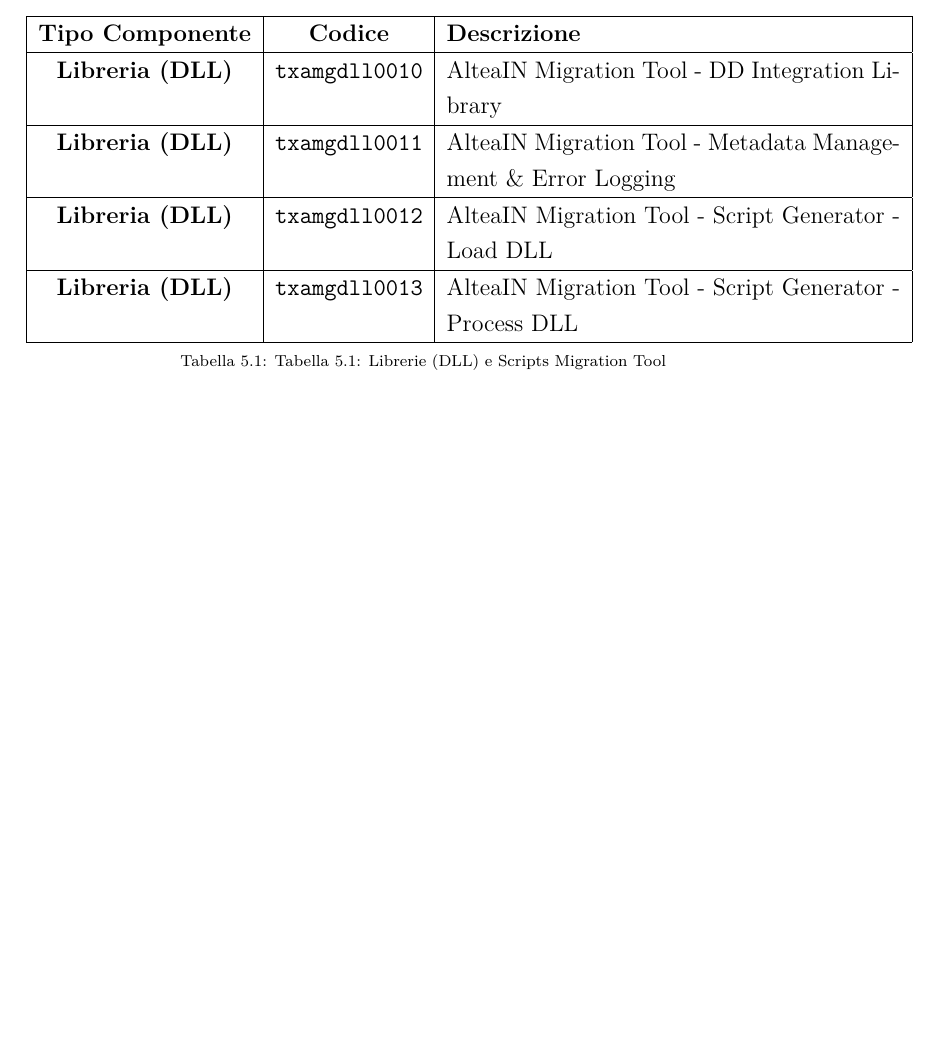
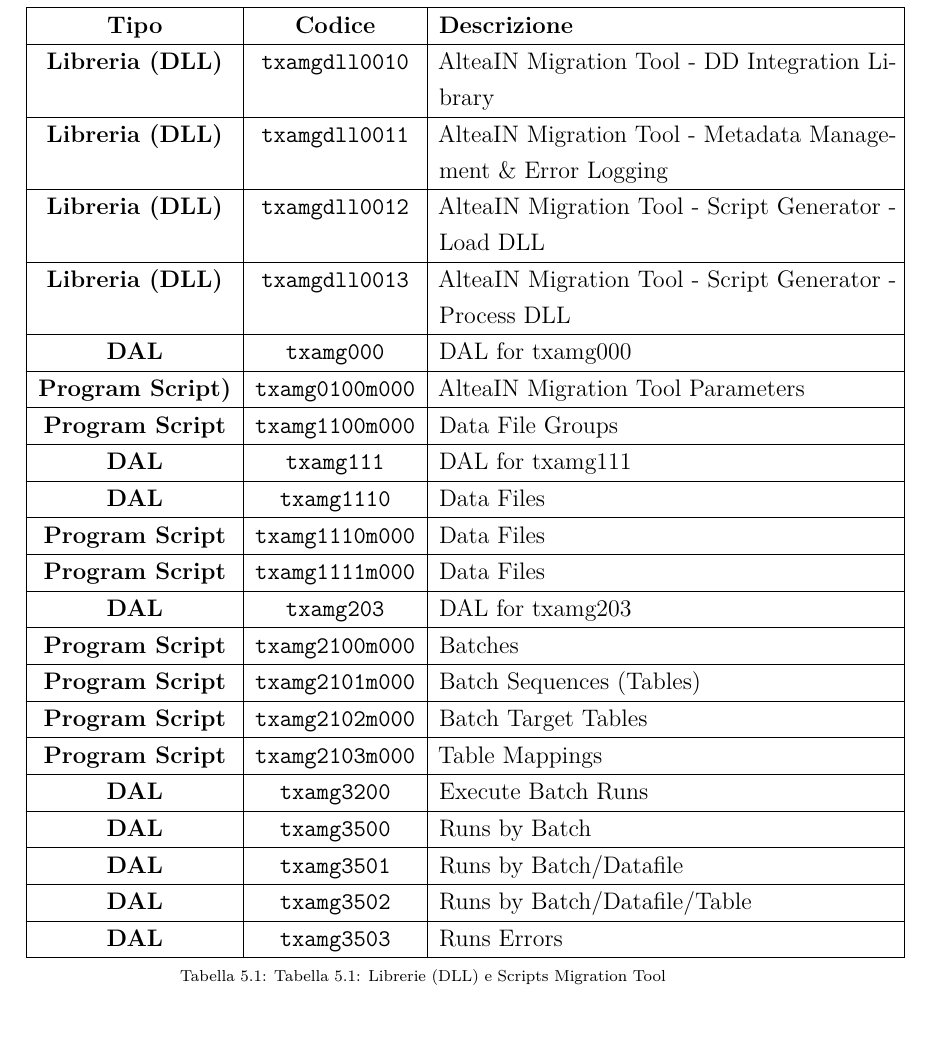
Before and after one commit to GABRYCA/thesis-insubria-computer-science, a LaTeX book (main.tex, which reads Capitoli/Implementazione.tex): part of page 17 of 23 before the commit and part of page 18 of 24 after it, cut so that both start at the same text, the shorter picture padded with empty space. Compiled offline with pdfLaTeX.

Commit message:
Changelogs: - Completata lista scripts Implementazione.tex. - Aggiunto package "microtype" a main.tex.
TODO: Finire tabella in Implementazione.tex con sessioni, domini, etc.

```diff
--- a/Capitoli/Implementazione.tex
+++ b/Capitoli/Implementazione.tex
@@ -62,7 +62,7 @@
     \centering
     \begin{tabular}{|c|c|p{8cm}|}
         \hline
-        \textbf{Tipo Componente} & \textbf {Codice} & \textbf{Descrizione} \\
+        \textbf{Tipo} & \textbf {Codice} & \textbf{Descrizione} \\
         \hline
         \textbf{Libreria (DLL)} & \texttt{txamgdll0010} & AlteaIN Migration Tool - DD Integration Library \\
         \hline
@@ -71,6 +71,40 @@
         \textbf{Libreria (DLL)} & \texttt{txamgdll0012} & AlteaIN Migration Tool - Script Generator - Load DLL \\
         \hline
         \textbf{Libreria (DLL)} & \texttt{txamgdll0013} & AlteaIN Migration Tool - Script Generator - Process DLL \\
+        \hline
+        \textbf{DAL} & \texttt{txamg000} & DAL for txamg000 \\
+        \hline
+        \textbf{Program Script)} & \texttt{txamg0100m000} & AlteaIN Migration Tool Parameters \\
+        \hline
+        \textbf{Program Script} & \texttt{txamg1100m000} & Data File Groups \\
+        \hline
+        \textbf{DAL} & \texttt{txamg111} & DAL for txamg111 \\
+        \hline
+        \textbf{DAL} & \texttt{txamg1110} & Data Files \\
+        \hline
+        \textbf{Program Script} & \texttt{txamg1110m000} & Data Files \\
+        \hline
+        \textbf{Program Script} & \texttt{txamg1111m000} & Data Files \\
+        \hline
+        \textbf{DAL} & \texttt{txamg203} & DAL for txamg203 \\
+        \hline
+        \textbf{Program Script} & \texttt{txamg2100m000} & Batches \\
+        \hline
+        \textbf{Program Script} & \texttt{txamg2101m000} & Batch Sequences (Tables) \\
+        \hline
+        \textbf{Program Script} & \texttt{txamg2102m000} & Batch Target Tables \\
+        \hline
+        \textbf{Program Script} & \texttt{txamg2103m000} & Table Mappings \\
+        \hline
+        \textbf{DAL} & \texttt{txamg3200} & Execute Batch Runs \\
+        \hline
+        \textbf{DAL} & \texttt{txamg3500} & Runs by Batch \\
+        \hline
+        \textbf{DAL} & \texttt{txamg3501} & Runs by Batch/Datafile \\
+        \hline
+        \textbf{DAL} & \texttt{txamg3502} & Runs by Batch/Datafile/Table \\
+        \hline
+        \textbf{DAL} & \texttt{txamg3503} & Runs Errors \\
         \hline
     \end{tabular}
     \caption{Tabella 5.1: Librerie (DLL) e Scripts Migration Tool}
--- a/main.tex
+++ b/main.tex
@@ -10,6 +10,10 @@
 \usepackage{csquotes} % Dipendenza di babel e biblatex
 \usepackage{blindtext} % Fenerazione di paragrafi lorem ipsum
 \usepackage{graphicx} % Immagini esterne
+
+% Sperimentali
+\usepackage{microtype}
+
 
 % Impaginazione e margini
 \usepackage[top=3.5cm,bottom=3.5cm,left=3.5cm,right=3.5cm]{geometry}
```
